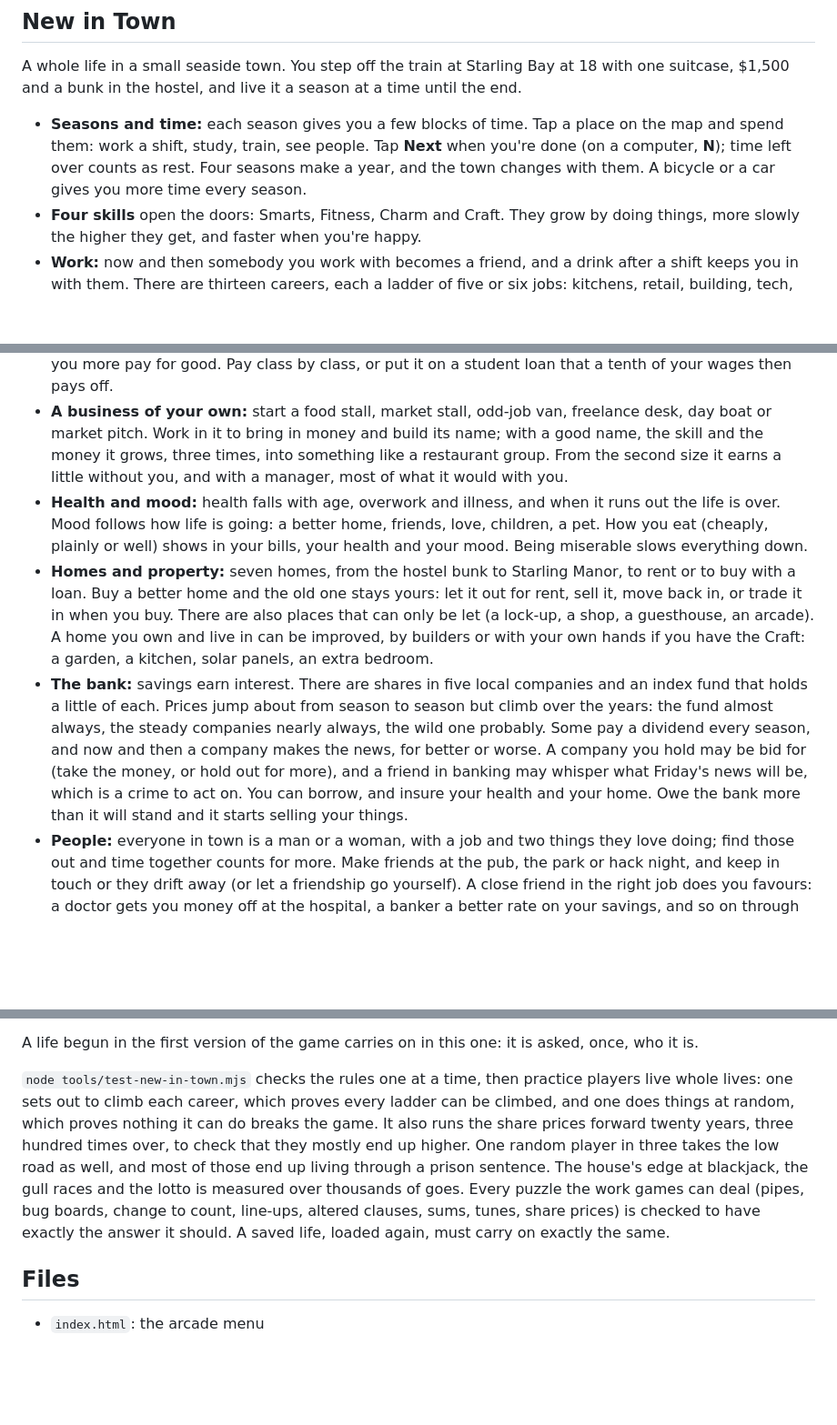
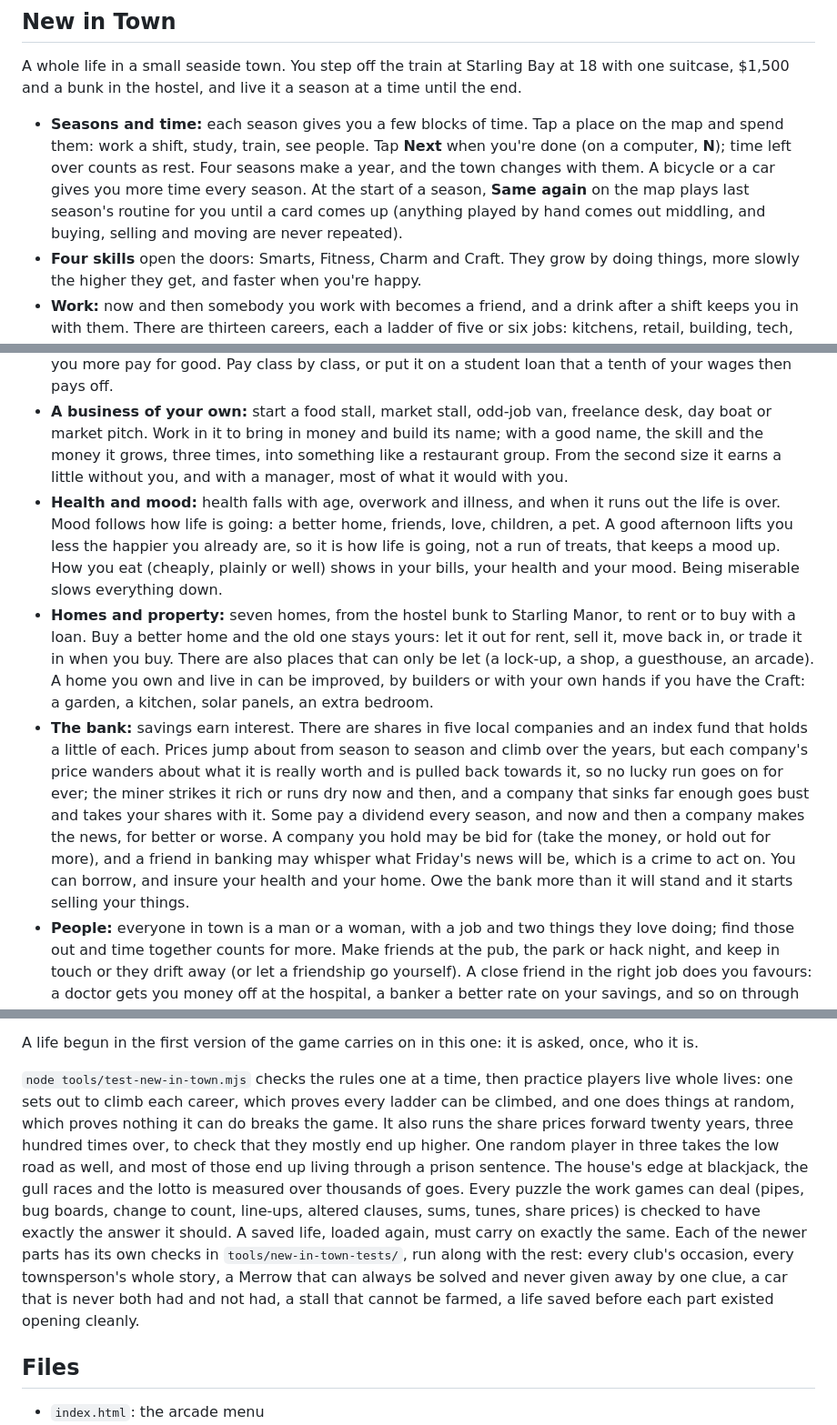
Before and after one commit to mailforFredClaus/Arcade, a Markdown page: README.md, 3 parts joined by grey strips. Shown at 91% size. GitHub-like rendering; blank space fills up the shorter version.

Commit message:
New in Town: the README covers up the hill and everything in it
Co-Authored-By: Claude Opus 5.5 <noreply@anthropic.com>
Claude-Session: https://claude.ai/code/session_016Lf9hN6vU2eq74Yka9bR5m

```diff
--- a/README.md
+++ b/README.md
@@ -224,15 +224,15 @@ A brick breaker. Slide your finger to move the paddle and lift it to launch the
 
 A whole life in a small seaside town. You step off the train at Starling Bay at 18 with one suitcase, $1,500 and a bunk in the hostel, and live it a season at a time until the end.
 
-- **Seasons and time:** each season gives you a few blocks of time. Tap a place on the map and spend them: work a shift, study, train, see people. Tap **Next** when you're done (on a computer, **N**); time left over counts as rest. Four seasons make a year, and the town changes with them. A bicycle or a car gives you more time every season.
+- **Seasons and time:** each season gives you a few blocks of time. Tap a place on the map and spend them: work a shift, study, train, see people. Tap **Next** when you're done (on a computer, **N**); time left over counts as rest. Four seasons make a year, and the town changes with them. A bicycle or a car gives you more time every season. At the start of a season, **Same again** on the map plays last season's routine for you until a card comes up (anything played by hand comes out middling, and buying, selling and moving are never repeated).
 - **Four skills** open the doors: Smarts, Fitness, Charm and Craft. They grow by doing things, more slowly the higher they get, and faster when you're happy.
 - **Work:** now and then somebody you work with becomes a friend, and a drink after a shift keeps you in with them. There are thirteen careers, each a ladder of five or six jobs: kitchens, retail, building, tech, medicine, police, law, music, sport, teaching, the sea, banking and politics. A step up needs skills and shifts worked. There are three ways to do a shift: steadily, going the extra mile (counts for more and the boss notices, but it's tiring), or coasting (easy, counts for less, and the boss notices that too). Stand well with the boss and you can ask for a pay rise and may get a bonus; stand badly enough and you're out. **Me** shows what the next step still needs.
 - **Work by hand:** every career has a game of its own, and any shift can be played instead of left to look after itself. A chef taps four pans as each comes ready; a shop assistant counts out change; a builder turns pipes until the water runs through; a programmer clears a board of bugs; a doctor follows a line with a steady finger; a constable picks a face from a witness's description; a lawyer finds the clause that has been changed; a musician plays notes as they reach the line; an athlete sprints, left foot and right; a teacher marks sums; a skipper steers between rocks; a trader buys low and sells high; a politician shakes hands and avoids tomatoes; and Sal's crew feel for the numbers on a safe. Each lasts under a minute and gets harder as you rise, and the skill the career runs on makes its game kinder. Played well, a shift pays up to half as much again and counts for more towards promotion; played badly, it pays and counts for less. After five shifts left to themselves the boss wants to watch, and the next has to be played. Backing out before a game begins costs nothing; giving one up part-way is asked twice and scores only a share of what had been earned.
 - **College:** seventeen courses. A qualification lets you start a career partway up: a medical degree makes you a junior doctor, not a porter, and stands in for the nursing diploma and first aid below it. Each course is a run of classes and then an exam; revising lifts your mark, and a merit or distinction earns you more pay for good. Pay class by class, or put it on a student loan that a tenth of your wages then pays off.
 - **A business of your own:** start a food stall, market stall, odd-job van, freelance desk, day boat or market pitch. Work in it to bring in money and build its name; with a good name, the skill and the money it grows, three times, into something like a restaurant group. From the second size it earns a little without you, and with a manager, most of what it would with you.
-- **Health and mood:** health falls with age, overwork and illness, and when it runs out the life is over. Mood follows how life is going: a better home, friends, love, children, a pet. How you eat (cheaply, plainly or well) shows in your bills, your health and your mood. Being miserable slows everything down.
+- **Health and mood:** health falls with age, overwork and illness, and when it runs out the life is over. Mood follows how life is going: a better home, friends, love, children, a pet. A good afternoon lifts you less the happier you already are, so it is how life is going, not a run of treats, that keeps a mood up. How you eat (cheaply, plainly or well) shows in your bills, your health and your mood. Being miserable slows everything down.
 - **Homes and property:** seven homes, from the hostel bunk to Starling Manor, to rent or to buy with a loan. Buy a better home and the old one stays yours: let it out for rent, sell it, move back in, or trade it in when you buy. There are also places that can only be let (a lock-up, a shop, a guesthouse, an arcade). A home you own and live in can be improved, by builders or with your own hands if you have the Craft: a garden, a kitchen, solar panels, an extra bedroom.
-- **The bank:** savings earn interest. There are shares in five local companies and an index fund that holds a little of each. Prices jump about from season to season but climb over the years: the fund almost always, the steady companies nearly always, the wild one probably. Some pay a dividend every season, and now and then a company makes the news, for better or worse. A company you hold may be bid for (take the money, or hold out for more), and a friend in banking may whisper what Friday's news will be, which is a crime to act on. You can borrow, and insure your health and your home. Owe the bank more than it will stand and it starts selling your things.
+- **The bank:** savings earn interest. There are shares in five local companies and an index fund that holds a little of each. Prices jump about from season to season and climb over the years, but each company's price wanders about what it is really worth and is pulled back towards it, so no lucky run goes on for ever; the miner strikes it rich or runs dry now and then, and a company that sinks far enough goes bust and takes your shares with it. Some pay a dividend every season, and now and then a company makes the news, for better or worse. A company you hold may be bid for (take the money, or hold out for more), and a friend in banking may whisper what Friday's news will be, which is a crime to act on. You can borrow, and insure your health and your home. Owe the bank more than it will stand and it starts selling your things.
 - **People:** everyone in town is a man or a woman, with a job and two things they love doing; find those out and time together counts for more. Make friends at the pub, the park or hack night, and keep in touch or they drift away (or let a friendship go yourself). A close friend in the right job does you favours: a doctor gets you money off at the hospital, a banker a better rate on your savings, and so on through all thirteen careers.
 - **Family:** you may arrive with a brother or sister back home (an heir's are the other children of the life before). They can be telephoned and seen like anyone else, they marry, turn up on your doorstep with a holdall, share what your parents leave, and do you the same favours as a close friend in their line of work. Grandchildren are people too: take them out for the day, once a season, and watch them grow up.
 - **Love:** you say at the start whether you fall for men, women or both. Chat someone up at the pub, try the dating app, or ask out a friend who is single: no need to be friends first. A first date is a card with three ways to go about it, and one of them suits the person: a profile says what they are like, and a stranger at the bar gives it away by how they look. Read them right and your chances are a good deal better. From there: move in together, a ring, a wedding, children. Children have skills of their own that grow with what you do together and where they go to school.
@@ -255,7 +265,7 @@ A whole life in a small seaside town. You step off the train at Starling Bay at
 
 A life begun in the first version of the game carries on in this one: it is asked, once, who it is.
 
-`node tools/test-new-in-town.mjs` checks the rules one at a time, then practice players live whole lives: one sets out to climb each career, which proves every ladder can be climbed, and one does things at random, which proves nothing it can do breaks the game. It also runs the share prices forward twenty years, three hundred times over, to check that they mostly end up higher. One random player in three takes the low road as well, and most of those end up living through a prison sentence. The house's edge at blackjack, the gull races and the lotto is measured over thousands of goes. Every puzzle the work games can deal (pipes, bug boards, change to count, line-ups, altered clauses, sums, tunes, share prices) is checked to have exactly the answer it should. A saved life, loaded again, must carry on exactly the same.
+`node tools/test-new-in-town.mjs` checks the rules one at a time, then practice players live whole lives: one sets out to climb each career, which proves every ladder can be climbed, and one does things at random, which proves nothing it can do breaks the game. It also runs the share prices forward twenty years, three hundred times over, to check that they mostly end up higher. One random player in three takes the low road as well, and most of those end up living through a prison sentence. The house's edge at blackjack, the gull races and the lotto is measured over thousands of goes. Every puzzle the work games can deal (pipes, bug boards, change to count, line-ups, altered clauses, sums, tunes, share prices) is checked to have exactly the answer it should. A saved life, loaded again, must carry on exactly the same. Each of the newer parts has its own checks in `tools/new-in-town-tests/`, run along with the rest: every club's occasion, every townsperson's whole story, a Merrow that can always be solved and never given away by one clue, a car that is never both had and not had, a stall that cannot be farmed, a life saved before each part existed opening cleanly.
 
 ## Files
 
```
Also changed, not shown: other parts of README.md (+14 -4 lines).
